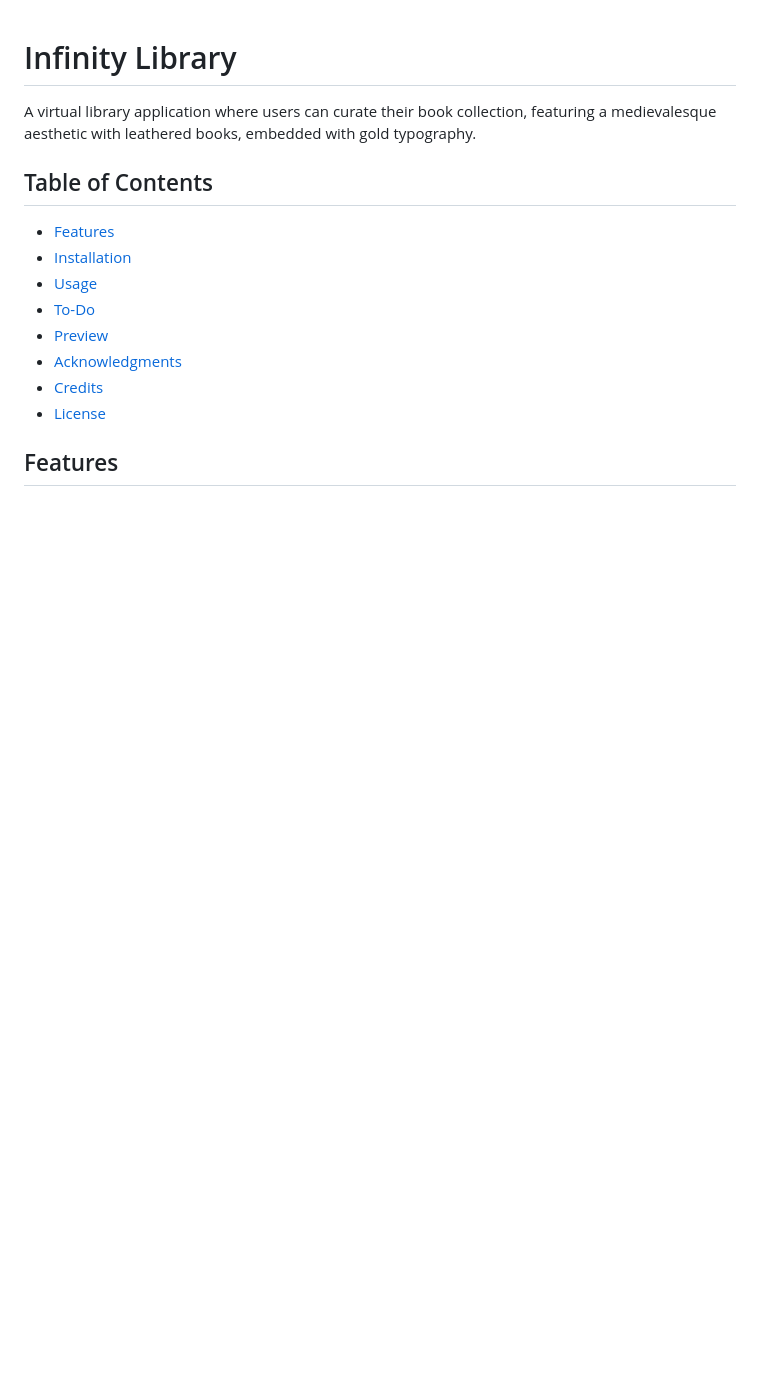
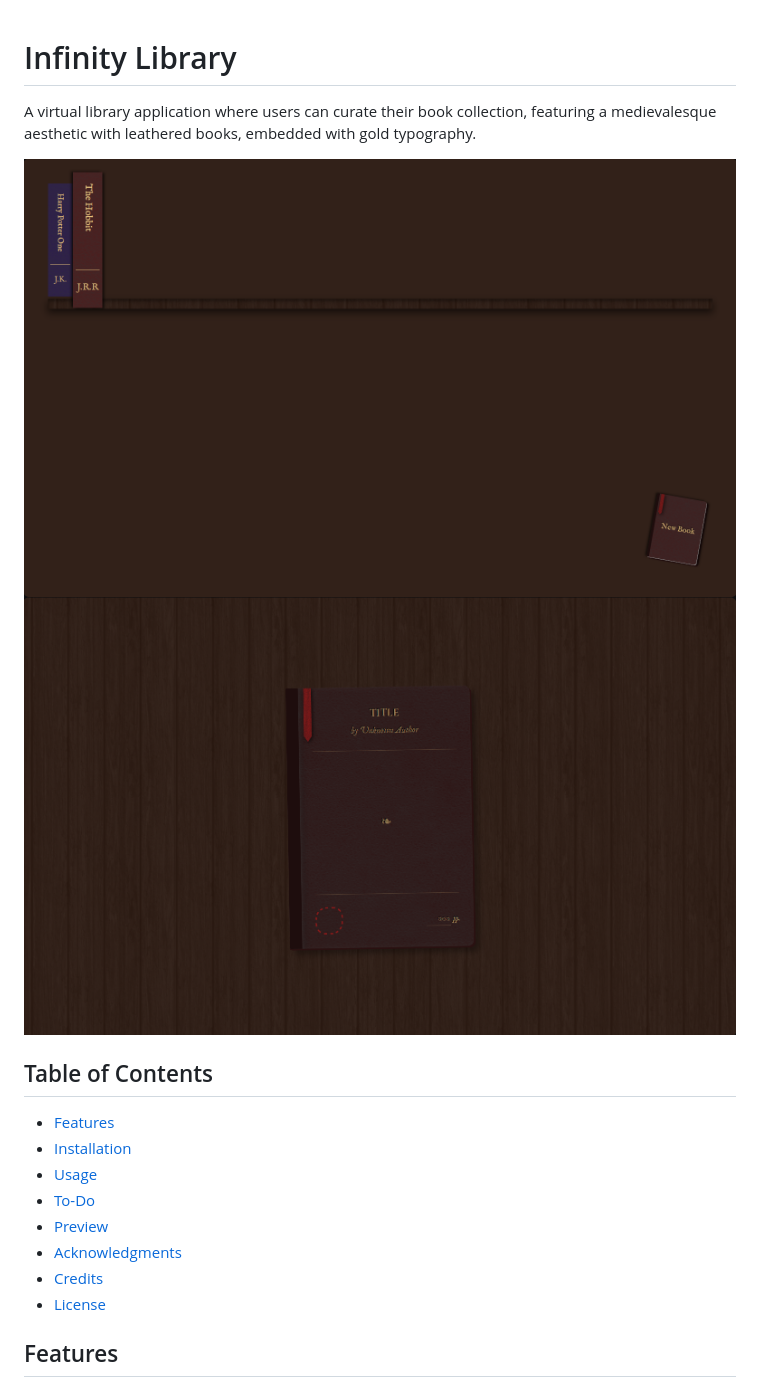
Before and after one commit to Calsjunior/infinity-library, a Markdown page: README.md, the part around the change. Drawn GitHub-style; pictures changed too: assets/showcase-bookshelf.png (added), assets/showcase-dialog.png (added); blank space fills up the shorter version.

Commit message:
docs: update README with showcase imgs

```diff
--- a/README.md
+++ b/README.md
@@ -3,6 +3,10 @@
 A virtual library application where users can curate their book
 collection, featuring a medievalesque aesthetic with leathered books,
 embedded with gold typography.
+
+<img src="./assets/showcase-bookshelf.png">
+
+<img src="./assets/showcase-dialog.png">
 
 <!-- TOC -->
 
```
